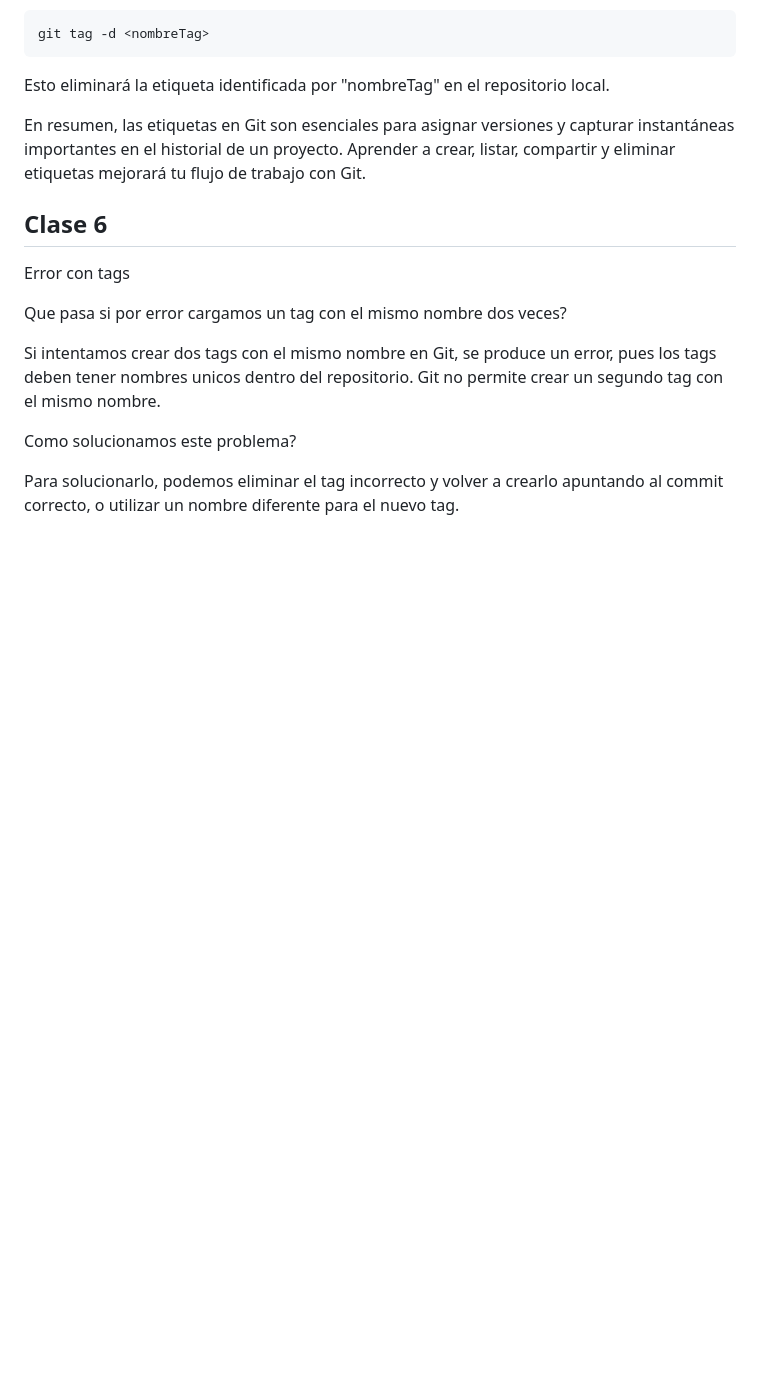
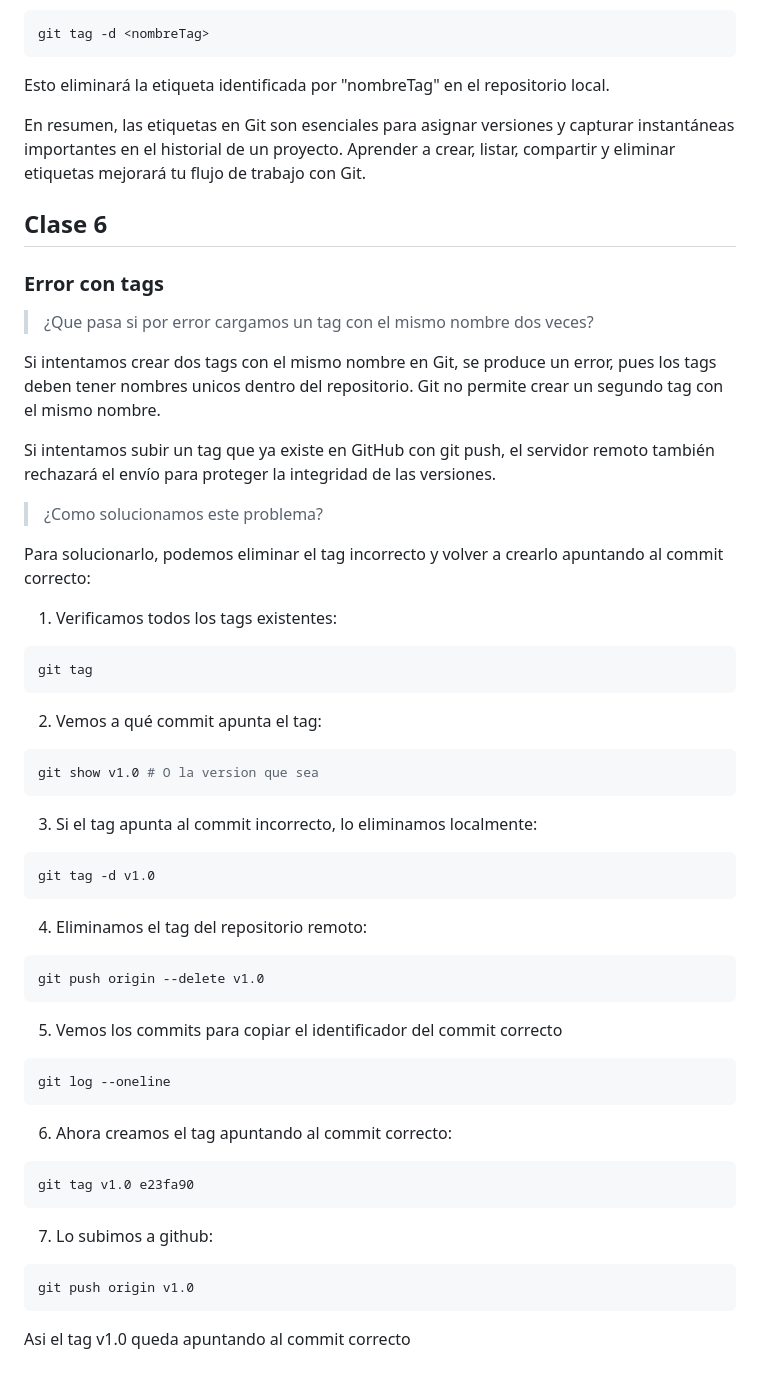
Before and after one commit to CodeFire2026/Repo-UmbrellaCoders, a Markdown page: README.md, the part around the change. GitHub-like rendering; blank space fills up the shorter version.

Commit message:
Agrego comandos en la clase 6 de github del readme

````diff
--- a/README.md
+++ b/README.md
@@ -341,12 +341,58 @@ En resumen, las etiquetas en Git son esenciales para asignar versiones y captura
 
 ## Clase 6
 
-Error con tags
+### Error con tags
 
-Que pasa si por error cargamos un tag con el mismo nombre dos veces?
+> ¿Que pasa si por error cargamos un tag con el mismo nombre dos veces?
 
 Si intentamos crear dos tags con el mismo nombre en Git, se produce un error, pues los tags deben tener nombres unicos dentro del repositorio. Git no permite crear un segundo tag con el mismo nombre.
 
-Como solucionamos este problema?
+Si intentamos subir un tag que ya existe en GitHub con git push, el servidor remoto también rechazará el envío para proteger la integridad de las versiones.
 
-Para solucionarlo, podemos eliminar el tag incorrecto y volver a crearlo apuntando al commit correcto, o utilizar un nombre diferente para el nuevo tag.
+> ¿Como solucionamos este problema?
+
+Para solucionarlo, podemos eliminar el tag incorrecto y volver a crearlo apuntando al commit correcto:
+
+1. Verificamos todos los tags existentes:
+
+```bash
+git tag
+```
+
+2. Vemos a qué commit apunta el tag:
+
+```bash
+git show v1.0 # O la version que sea
+```
+
+3. Si el tag apunta al commit incorrecto, lo eliminamos localmente:
+
+```bash
+git tag -d v1.0
+```
+
+4. Eliminamos el tag del repositorio remoto:
+
+```bash
+git push origin --delete v1.0
+```
+
+5. Vemos los commits para copiar el identificador del commit correcto
+
+```bash
+git log --oneline
+```
+
+6. Ahora creamos el tag apuntando al commit correcto:
+
+```bash
+git tag v1.0 e23fa90
+```
+
+7. Lo subimos a github:
+
+```bash
+git push origin v1.0
+```
+
+Asi el tag v1.0 queda apuntando al commit correcto
````
